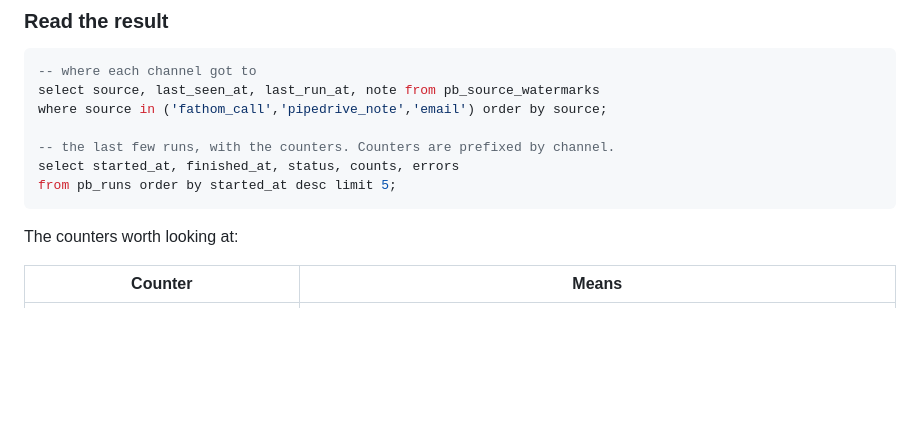
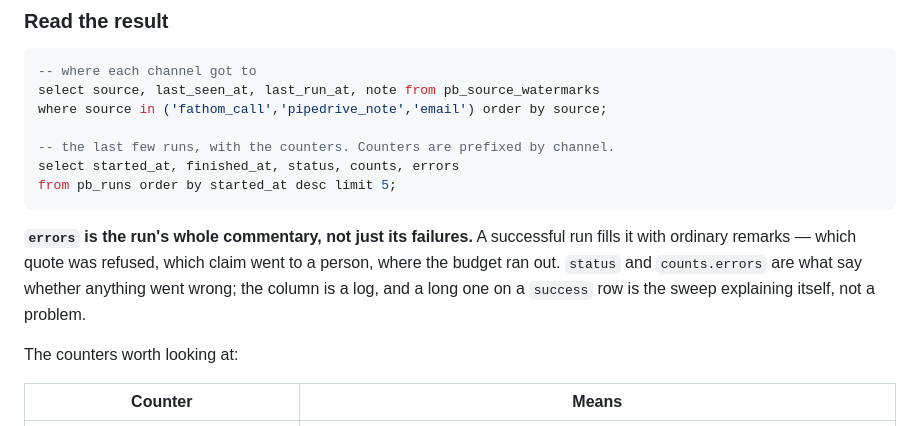
Before and after one commit to briangerstner23/prospect-grading, a Markdown page: docs/RUNBOOK.md, the part around the change. Rendered like a GitHub page; blank space fills up the shorter version.

Commit message:
RUNBOOK: say that pb_runs.errors is a log, not a fault list
A successful sweep fills that column with ordinary remarks — a refused
quote, a claim sent to a person, where the budget ran out. Reading the
column name literally, an operator would see thirteen "errors" on a run
that worked perfectly. status and counts.errors are the ones that say
whether anything went wrong.

Co-Authored-By: Claude Opus 5 <noreply@anthropic.com>
Claude-Session: https://claude.ai/code/session_01Y1pBvYeCGg6DTagA5HxKnu

````diff
--- a/docs/RUNBOOK.md
+++ b/docs/RUNBOOK.md
@@ -691,6 +691,11 @@ select started_at, finished_at, status, counts, errors
 from pb_runs order by started_at desc limit 5;
 ```
 
+**`errors` is the run's whole commentary, not just its failures.** A successful run fills it
+with ordinary remarks — which quote was refused, which claim went to a person, where the budget
+ran out. `status` and `counts.errors` are what say whether anything went wrong; the column is a
+log, and a long one on a `success` row is the sweep explaining itself, not a problem.
+
 The counters worth looking at:
 
 | Counter | Means |
````
